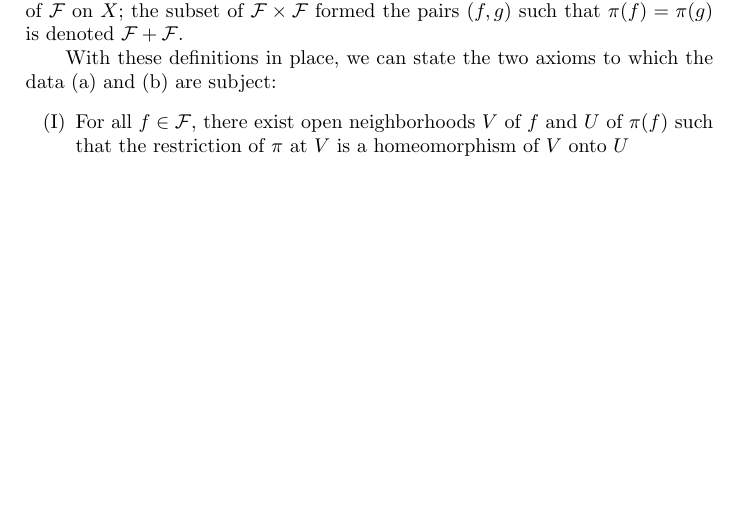
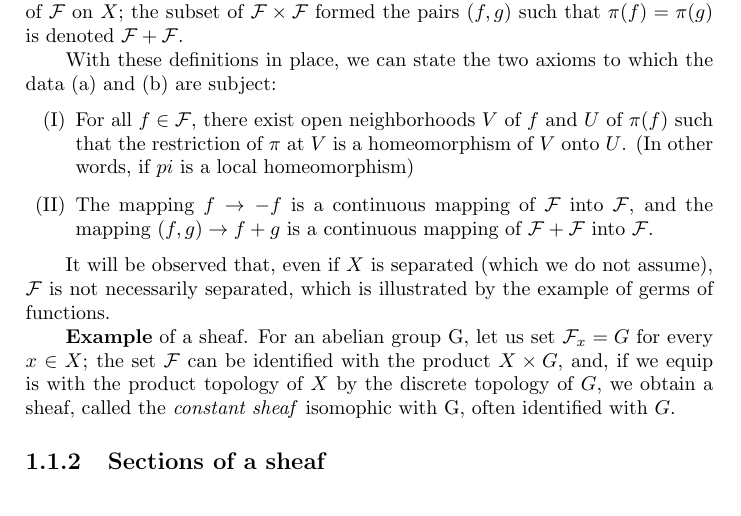
Before and after one commit to theoryofmathematicalcommunication/FAC, a LaTeX book (main.tex): part of page 5 of 5, cut so that both start at the same text. Compiled offline with pdfLaTeX.

Commit message:
first subsection done, need to add reference right before example

```diff
--- a/main.tex
+++ b/main.tex
@@ -45,9 +45,17 @@ If $f$ is an element of $\mathcal{F}_x$, we put $\pi (f) = x$; the map $\pi$ is
 With these definitions in place, we can state the two axioms to which the data (a) and (b)  are subject:
 \begin{enumerate}[label=(\Roman*)]
 
-\item For all $f \in \mathcal F$, there exist open neighborhoods $V$ of $f$ and $U$ of $\pi(f)$ such that the restriction of $\pi$ at $V$ is a homeomorphism of $V$ onto $U$
+\item For all $f \in \mathcal F$, there exist open neighborhoods $V$ of $f$ and $U$ of $\pi(f)$ such that the restriction of $\pi$ at $V$ is a homeomorphism of $V$ onto $U$.
+	(In other words, if $pi$ is a local homeomorphism)
+\item The mapping $f \rightarrow -f$ is a continuous mapping of $\mathcal F$ into $\mathcal F$, and the mapping $(f,g) \rightarrow f + g$ is a continuous mapping of $\mathcal F + \mathcal F$ into $\mathcal F$.
 
 \end{enumerate}
 
+It will be observed that, even if $X$ is separated (which we do not assume), $\mathcal F$ is not necessarily separated, which is illustrated by the example of germs of functions.
+
+\textbf{Example} of a sheaf. For an abelian group G, let us set $\mathcal F_x = G$ for every $x \in X$; the set $\mathcal F$ can be identified with the product $X \times G$, and, if we equip is with the product topology of $X$ by the discrete topology of $G$, we obtain a sheaf, called the \textit{constant sheaf} isomophic with G, often identified with $G$.
+
+\subsection{Sections of a sheaf}
+
 
 \end{document}
```
Also changed, not shown: 6 other files.
